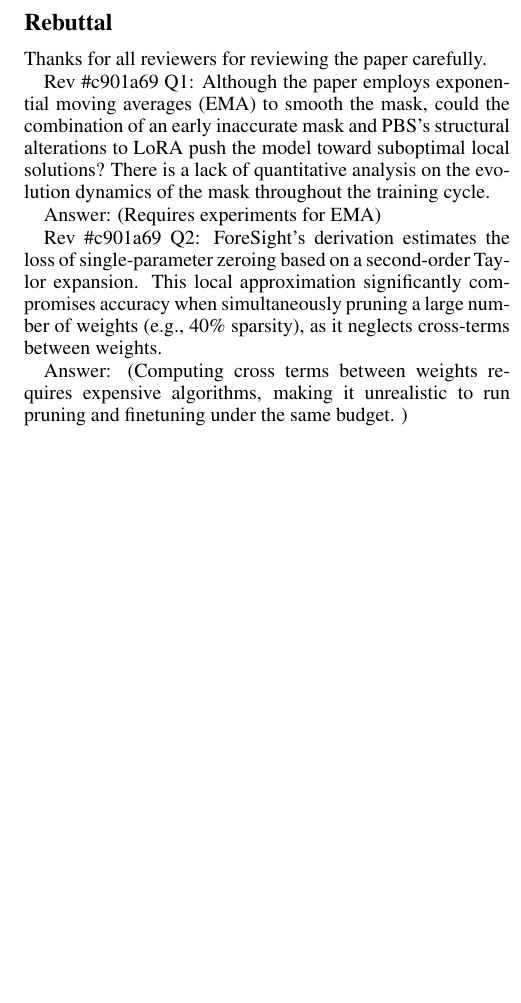
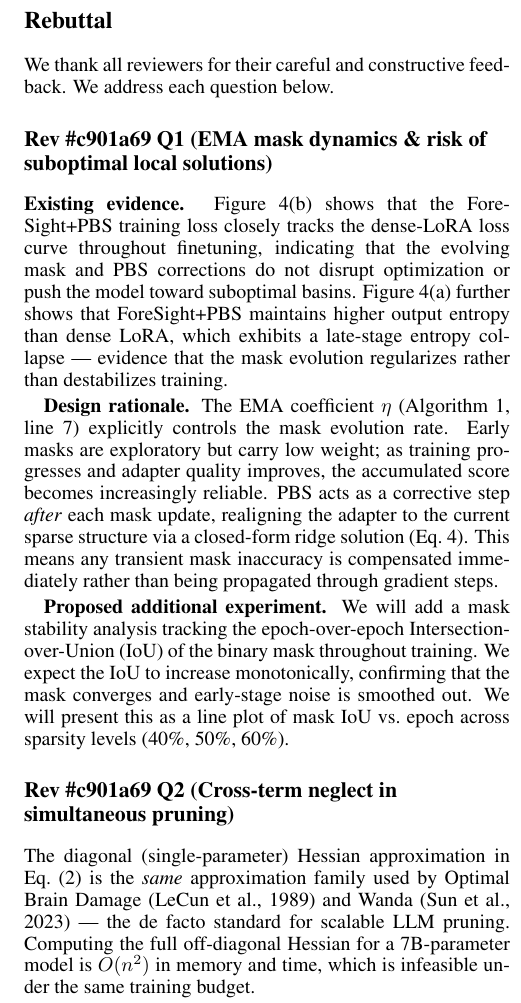
Before and after one commit to TagoreZhao/Efficient_Domain_Adaptation, a LaTeX document (IJCAI26/rebuttal/ijcai26-authors-response.tex): part of one column of the page, cut so that both start at the same text, the shorter picture padded with empty space. Compiled offline with pdfLaTeX.

Commit message:
update the tex

```diff
--- a/IJCAI26/rebuttal/ijcai26-authors-response.tex
+++ b/IJCAI26/rebuttal/ijcai26-authors-response.tex
@@ -42,17 +42,17 @@
 
 \section*{Rebuttal}
 
-Thanks for all reviewers for reviewing the paper carefully.
+We thank all reviewers for their careful and constructive feedback. We address each question below.
 
-Rev \#c901a69 Q1: Although the paper employs exponential moving averages (EMA) to smooth the mask, could the combination of an early inaccurate mask and PBS's structural alterations to LoRA push the model toward suboptimal local solutions? There is a lack of quantitative analysis on the evolution dynamics of the mask throughout the training cycle.
+\subsection*{Rev \#c901a69 Q1 (EMA mask dynamics \& risk of suboptimal local solutions)}
 
-Answer: (Requires experiments for EMA)
+\textbf{Existing evidence.} Figure~4(b) shows that the ForeSight+PBS training loss closely tracks the dense-LoRA loss curve throughout finetuning, indicating that the evolving mask and PBS corrections do not disrupt optimization or push the model toward suboptimal basins. Figure~4(a) further shows that ForeSight+PBS maintains higher output entropy than dense LoRA, which exhibits a late-stage entropy collapse --- evidence that the mask evolution regularizes rather than destabilizes training.
 
-Rev \#c901a69 Q2: ForeSight's derivation estimates the loss of single-parameter zeroing based on a second-order Taylor expansion. This local approximation significantly compromises accuracy when simultaneously pruning a large number of weights (e.g., 40\% sparsity), as it neglects cross-terms between weights.
+\textbf{Design rationale.} The EMA coefficient $\eta$ (Algorithm~1, line~7) explicitly controls the mask evolution rate. Early masks are exploratory but carry low weight; as training progresses and adapter quality improves, the accumulated score becomes increasingly reliable. PBS acts as a corrective step \emph{after} each mask update, realigning the adapter to the current sparse structure via a closed-form ridge solution (Eq.~4). This means any transient mask inaccuracy is compensated immediately rather than being propagated through gradient steps.
 
-Answer:  (Computing cross terms between weights requires expensive algorithms, making it unrealistic to run pruning and finetuning under the same budget. )
+\textbf{Proposed additional experiment.} We will add a mask stability analysis tracking the epoch-over-epoch Intersection-over-Union (IoU) of the binary mask throughout training. We expect the IoU to increase monotonically, confirming that the mask converges and early-stage noise is smoothed out. We will present this as a line plot of mask IoU vs.\ epoch across sparsity levels (40\%, 50\%, 60\%).
 
-Rev \#c901a69 Q3: As clearly shown in Figure 3 of the ablation experiment, when sparsity is pushed to 60\%, EfficientXpert experiences a steep decline in relative performance, which may hinder its practical applicability.
+\subsection*{Rev \#c901a69 Q2 (Cross-term neglect in simultaneous pruning)}
 
-Answer: （In domain specific pruning, 50 \% is the research frontier and we achieve SOTA among domain specific pruning algorithm and the standard pruning algorithm. We will be keep pushing the boundaries. ）
+The diagonal (single-parameter) Hessian approximation in Eq.~(2) is the \emph{same} approximation family used by Optimal Brain Damage (LeCun et al., 1989) and Wanda (Sun et al., 2023) --- the de facto standard for scalable LLM pruning. Computing the full off-diagonal Hessian for a 7B-parameter model is $O(n^2)$ in memory and time, which is infeasible under the same training budget.
 
@@ -60 +60,2 @@ Rev \#c9037d7 Q1: Missing critical ablation to isolate the core contribution. Fo
 
+\subsection*{Rev \#c901a69 Q3 (Performance decline at 60\% sparsity)}
@@ -64 +64,2 @@ Rev \#c9037d7 Q2: PBS seems unreliable. PBS hurts performance in multiple settin
 
+\subsection*{Rev \#c9037d7 Q1 (Ablation isolating effective weights vs.\ downstream propagation)}
@@ -66,4 +66,5 @@ Answer: We conduct ablation in Appendix section "Effect of Rank r on Partial Bra
 
-Rev \#c9037d7 Q3: Possible incomplete baselines. SparseGPT is absent despite seeming runnable on the same hardware. As a strong general pruning method that also performs post-pruning weight compensation, it is a natural and important baseline. D-Pruner and ATP numbers are cited from published results under different training configurations rather than reproduced, making the comparison soft despite the relative performance normalization.
+We appreciate this question and clarify an important point: \textbf{all ``LoRA + Wanda'' baselines in Tables~1--2 and Figures~3--4 already use effective weights $W + BA$}, not the base weights $W$. We follow the pipeline ``LoRA first, then Wanda on the adapted model,'' as motivated by Figure~1, which shows that ``Wanda first, then LoRA'' (using base weights) fails catastrophically. We will make this explicit in the final version.
 
-Answer: (Requires experiments)
+Therefore, the comparison between ``LoRA + Wanda'' (Tables~1--2) and ``ForeSight'' directly isolates the effect of the downstream propagation factor $(U_2 U_2^\top)_{jj}$, since both methods operate on the same effective weights and differ only in the scoring formula:
+\begin{itemize}
@@ -70,3 +75,3 @@ Answer: (Requires experiments)
 
-Rev \#c9037d7 Q4: Insufficient statistical reporting. Results are averaged over 4 runs, but no standard deviations or confidence intervals are reported. Many performance differences between methods are small (a few percentage points), making it impossible to assess statistical significance. The cases where ForeSight+PBS exceeds 100\% relative performance likely reflect evaluation variance, rather than consistent improvement from pruning.
+\subsection*{Rev \#c9037d7 Q2 (PBS reliability across settings)}
 
@@ -73,0 +85,7 @@ Answer: (Requires experiments)
+\textbf{Predictive rule:} PBS helps when $r / |S_i|$ is sufficiently large; it may hurt when over-constrained. The Appendix rank ablation (Table~11, Figure~8) confirms this: at 50\% sparsity on Llama-3.2-1B, increasing $r$ from 8 to 64 monotonically improves PBS performance from 74.22\% to 79.22\%. The apparent non-monotonicity in Figure~3(c) at intermediate ranks reflects the interplay between increased expressivity and the regularization parameter $\lambda$; at $r=64$, PBS consistently outperforms ForeSight alone.
+
+We will add a practical guideline in the final version: PBS is most beneficial at moderate sparsity ($\leq$40\%) where the ratio $r / |S_i|$ is favorable; its effectiveness improves with higher rank, as confirmed by the rank ablation. At high sparsity with low rank ($r=8$, sparsity $\geq$50\%), ForeSight alone is recommended as the default.
+
+\subsection*{Rev \#c9037d7 Q3 (SparseGPT baseline \& reproduced D-Pruner/ATP)}
+
+\textbf{SparseGPT:} We acknowledge that SparseGPT is a natural baseline. We did not include it because SparseGPT is designed for general post-training compression without domain adaptation --- it prunes a pretrained model using calibration data but does not incorporate finetuning. Applying SparseGPT before LoRA is analogous to ``Wanda+LoRA'' in Figure~1, which we showed performs poorly. Applying it after LoRA merging is non-standard but feasible. We note that SparseGPT uses iterative Hessian-based (OBS-style) weight compensation, which is substantially more expensive than ForeSight's single-pass scoring --- reinforcing our efficiency advantage. Nevertheless, we will run SparseGPT (applied after LoRA merging) and report results in the final version.
```
Also changed, not shown: IJCAI26/rebuttal/ijcai26-authors-response.tex (30 more changed lines).
